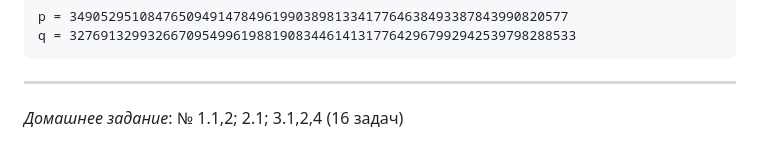
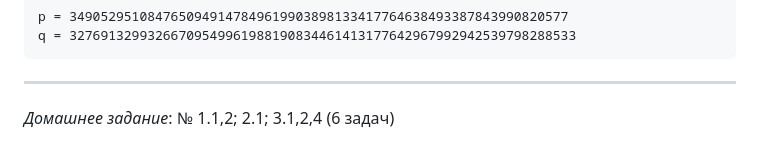
Before and after one commit to Kidallov/GeneralizedDisciplines, a Markdown page: inf_protection/3-Bezop-IVT-md/LR03-RSA.md, the part around the change. Drawn GitHub-style.

Commit message:
Update homework task count in LR03-RSA.md

```diff
--- a/inf_protection/3-Bezop-IVT-md/LR03-RSA.md
+++ b/inf_protection/3-Bezop-IVT-md/LR03-RSA.md
@@ -330,4 +330,4 @@ q = 32769132993266709549961988190834461413177642967992942539798288533
 ---
 
 *Домашнее задание*:
-№ 1.1,2; 2.1; 3.1,2,4 (16 задач)
+№ 1.1,2; 2.1; 3.1,2,4 (6 задач)
```
